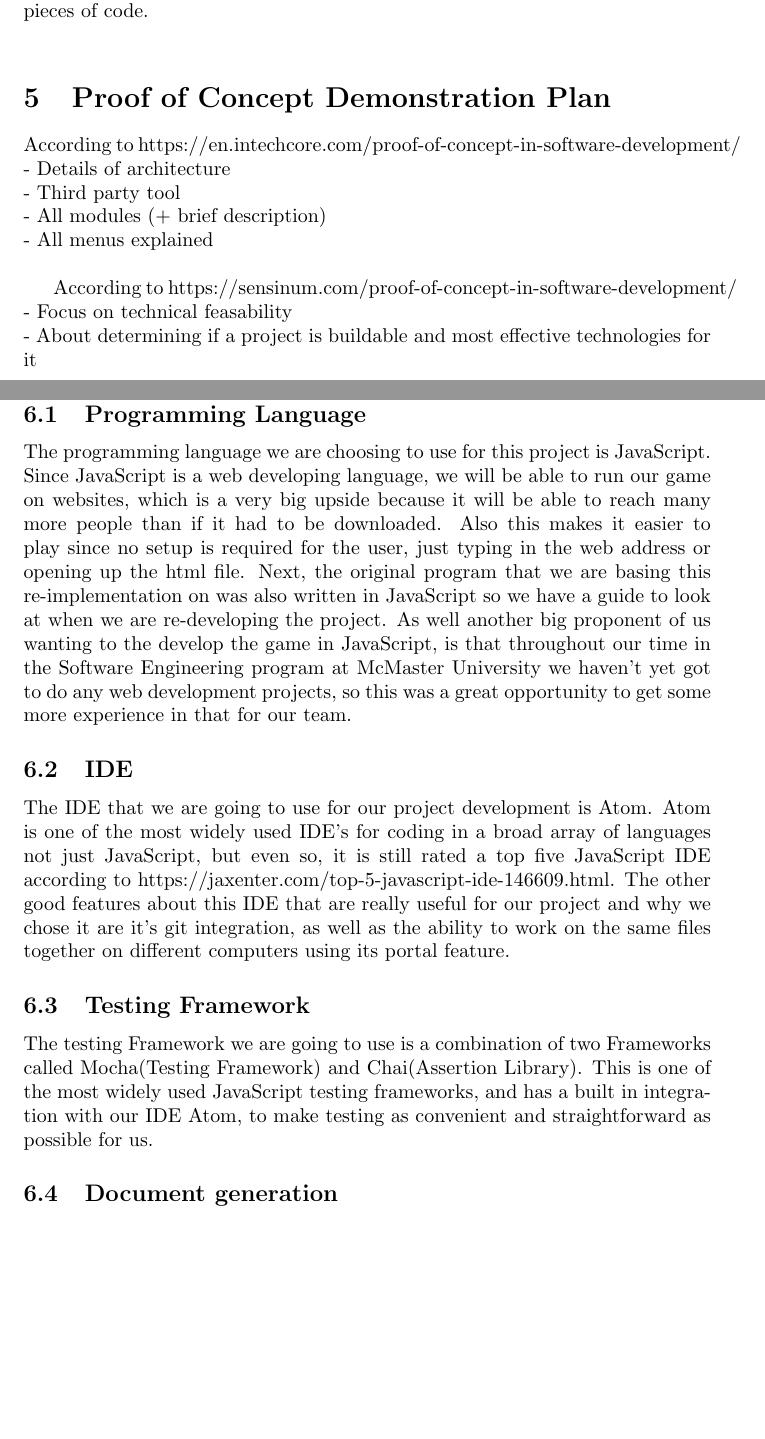
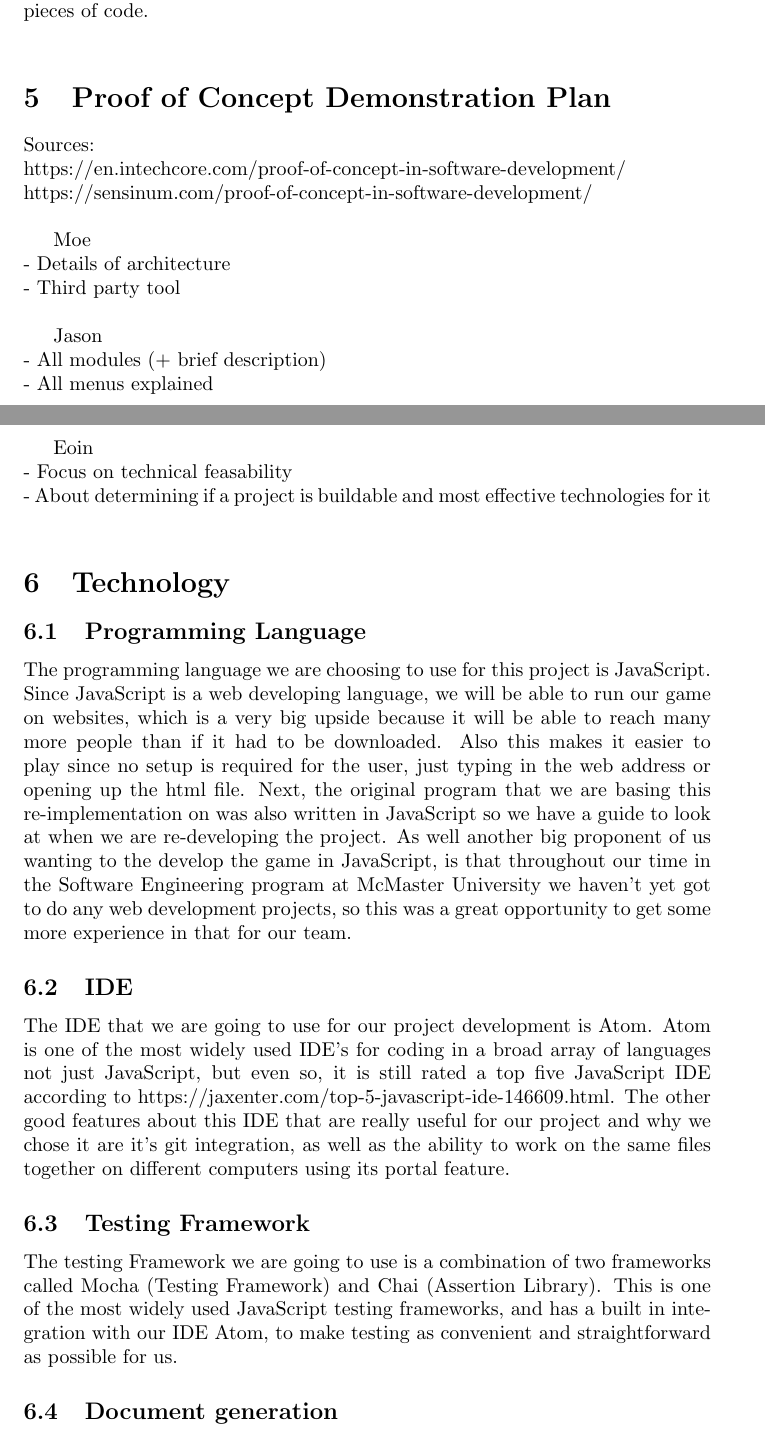
Before and after one commit to momaji/Staroids, a LaTeX document (Doc/DevelopmentPlan/DevelopmentPlan.tex): two parts of pages 3 and 4 of 6, joined at a grey line, cut so that both start at the same text, the shorter picture padded with empty space. Compiled offline with pdfLaTeX.

Commit message:
Updated PoC

```diff
--- a/Doc/DevelopmentPlan/DevelopmentPlan.tex
+++ b/Doc/DevelopmentPlan/DevelopmentPlan.tex
@@ -78,16 +78,19 @@ Staroids has decided to use branching for this project. All Staroid memebers wil
 
 \section{Proof of Concept Demonstration Plan}
 
-According to https://en.intechcore.com/proof-of-concept-in-software-development/\\
+Sources:\\ https://en.intechcore.com/proof-of-concept-in-software-development/\\ https://sensinum.com/proof-of-concept-in-software-development/\\
+
+Moe\\
 - Details of architecture\\
 - Third party tool\\
+
+Jason\\
 - All modules (+ brief description)\\
 - All menus explained\\
 
-According to https://sensinum.com/proof-of-concept-in-software-development/\\
+Eoin\\
 - Focus on technical feasability\\
 - About determining if a project is buildable and most effective technologies for it\\
--
 
 \section{Technology}
 %JavaScript - Canvas
@@ -99,7 +102,7 @@ The programming language we are choosing to use for this project is JavaScript.
 \subsection{IDE}
 The IDE that we are going to use for our project development is Atom. Atom is one of the most widely used IDE’s for coding in a broad array of languages not just JavaScript, but even so, it is still rated a top five JavaScript IDE according to https://jaxenter.com/top-5-javascript-ide-146609.html. The other good features about this IDE that are really useful for our project and why we chose it are it’s git integration, as well as the ability to work on the same files together on different computers using its portal feature.
 \subsection{Testing Framework}
-The testing Framework we are going to use is a combination of two Frameworks called Mocha(Testing Framework) and Chai(Assertion Library). This is one of the most widely used JavaScript testing frameworks, and has a built in integration with our IDE Atom, to make testing as convenient and straightforward as possible for us.
+The testing Framework we are going to use is a combination of two frameworks called Mocha (Testing Framework) and Chai (Assertion Library). This is one of the most widely used JavaScript testing frameworks, and has a built in integration with our IDE Atom, to make testing as convenient and straightforward as possible for us.
 \subsection{Document generation}
 All of our documentation will be written in LaTeX, as specified in the course outline, and will then have a pdf form generated from that as also specified. The only exception to this will be for the documentation of our code, where we would like to use JsDoc to autogenerate the pdf documentation based on our comments. This is because it is a popular and widely used documentation tool for JavaScript, and has many tutorials and lots of info online to help us learn how to use it, like this for example https://milmazz.uno/article/2014/08/27/how-to-document-your-javascript-code/.
 %https://medium.com/4thought-studios/documenting-javascript-projects-f72429da2eea
```
Also changed, not shown: Doc/DevelopmentPlan/DevelopmentPlan.pdf, 5 other files.
